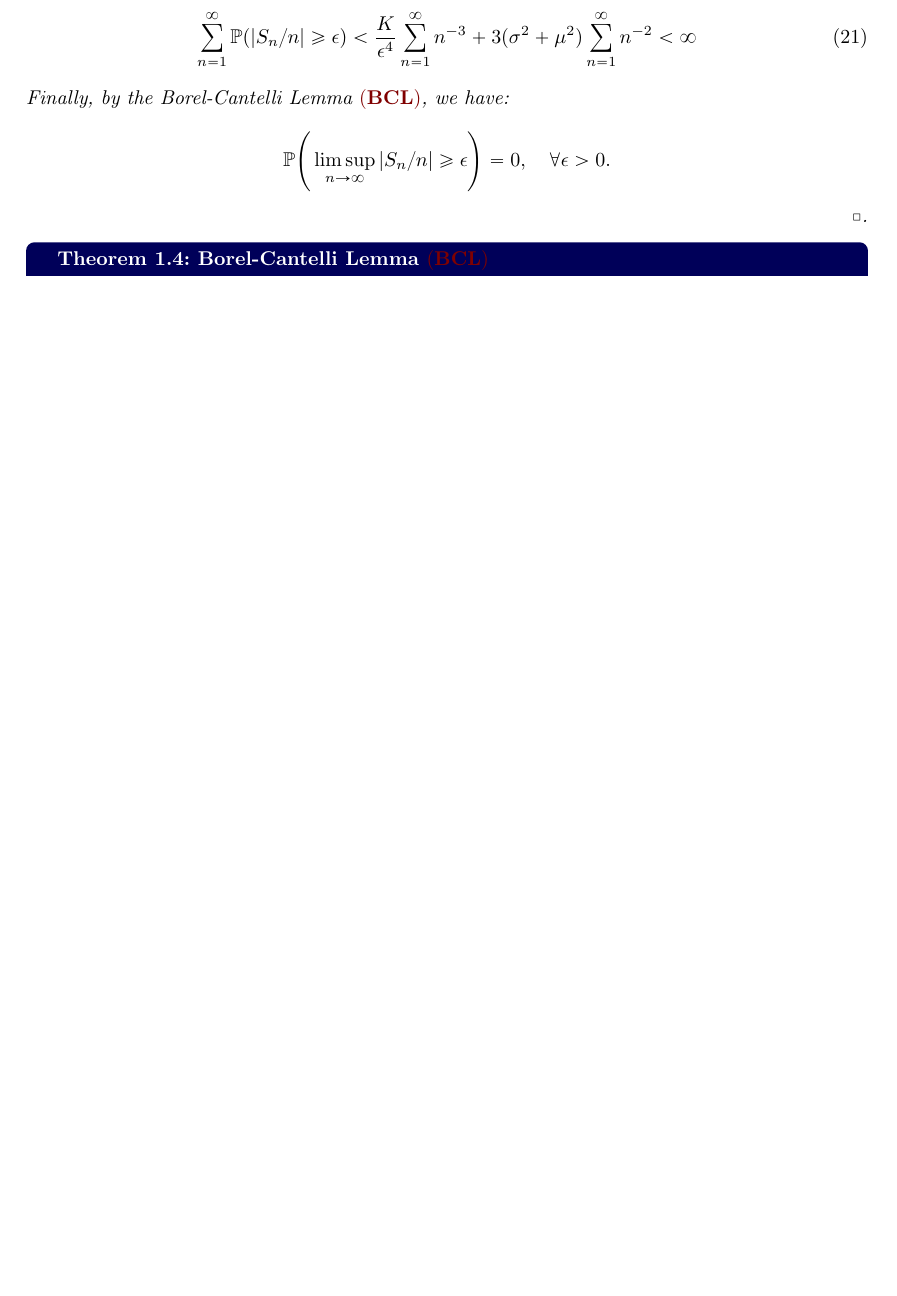
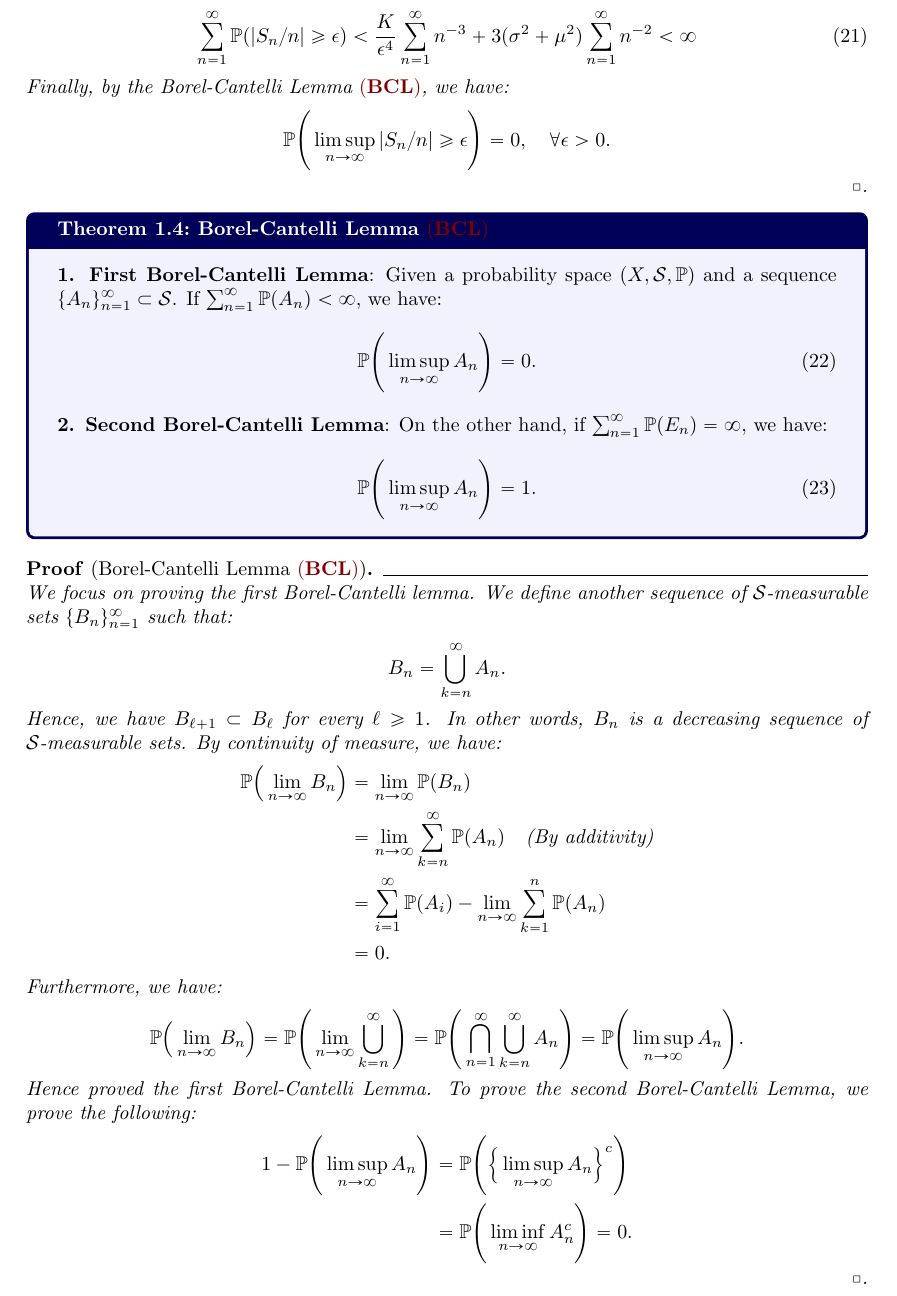
Before and after one commit to hieubkvn123/-NOTES-high-dimensional-probability, a LaTeX document (main.tex, which reads sections/main/chap1/limit_theorems.tex): part of page 7 of 9 before the commit and part of page 7 of 10 after it, cut so that both start at the same text, the shorter picture padded with empty space. Compiled offline with pdfLaTeX.

Commit message:
Checkpoint

```diff
--- a/sections/main/chap1/limit_theorems.tex
+++ b/sections/main/chap1/limit_theorems.tex
@@ -155,8 +155,42 @@
 \end{proof*}
 
 \begin{theorem}{Borel-Cantelli Lemma $\BCL$}{borel_cantelli_lemma}
-    $\dots$
+    \textbf{1. First Borel-Cantelli Lemma}: Given a probability space $(X, \mathcal{S}, \Pm)$ and a sequence $\{A_n\}_{n=1}^\infty\subset\mathcal{S}$. If $\sum_{n=1}^\infty\Pm(A_n) < \infty$, we have:
+    \begin{equation}
+        \Pm\biggRound{\limsup_{n\to\infty} A_n} = 0.
+    \end{equation}
+
+    \noindent\textbf{2. Second Borel-Cantelli Lemma}: On the other hand, if $\sum_{n=1}^\infty \Pm(E_n) = \infty$, we have:
+    \begin{equation}
+        \Pm\biggRound{\limsup_{n\to\infty} A_n} = 1.
+    \end{equation}
 \end{theorem}
+
+\begin{proof*}[Borel-Cantelli Lemma $\BCL$]
+    We focus on proving the first Borel-Cantelli lemma. We define another sequence of $\mathcal{S}$-measurable sets $\{B_n\}_{n=1}^\infty$ such that:
+    \begin{align*}
+        B_n &= \bigcup_{k=n}^\infty A_n.
+    \end{align*}
+
+    \noindent Hence, we have $B_{\ell+1}\subset B_\ell$ for every $\ell\ge 1$. In other words, $B_n$ is a decreasing sequence of $\mathcal{S}$-measurable sets. By continuity of measure, we have:
+    \begin{align*}
+        \Pm\bigRound{\lim_{n\to\infty} B_n} &= \lim_{n\to\infty} \Pm(B_n) \\
+            &= \lim_{n\to\infty} \sum_{k=n}^\infty \Pm(A_n) \quad \text{(By additivity)} \\
+            &= \sum_{i=1}^\infty\Pm(A_i) - \lim_{n\to\infty} \sum_{k=1}^n \Pm(A_n) \\
+            &= 0.
+    \end{align*}
+
+    \noindent Furthermore, we have:
+    \begin{align*}
+        \Pm\bigRound{\lim_{n\to\infty} B_n} &= \Pm\biggRound{\lim_{n\to\infty} \bigcup_{k=n}^\infty} = \Pm\biggRound{\bigcap_{n=1}^\infty \bigcup_{k=n}^\infty A_n} = \Pm\biggRound{\limsup_{n\to\infty} A_n}.
+    \end{align*}
+
+    \noindent Hence proved the first Borel-Cantelli Lemma. To prove the second Borel-Cantelli Lemma, we prove the following:
+    \begin{align*}
+        1 - \Pm\biggRound{\limsup_{n\to\infty} A_n} &= \Pm\biggRound{\bigCurl{\limsup_{n\to\infty} A_n}^c} \\
+        &= \Pm\biggRound{\liminf_{n\to\infty} A_n^c} = 0.
+    \end{align*}
+\end{proof*}
 
 
 \subsubsection{Central Limit Theorem}
```
Also changed, not shown: output/main.pdf.
